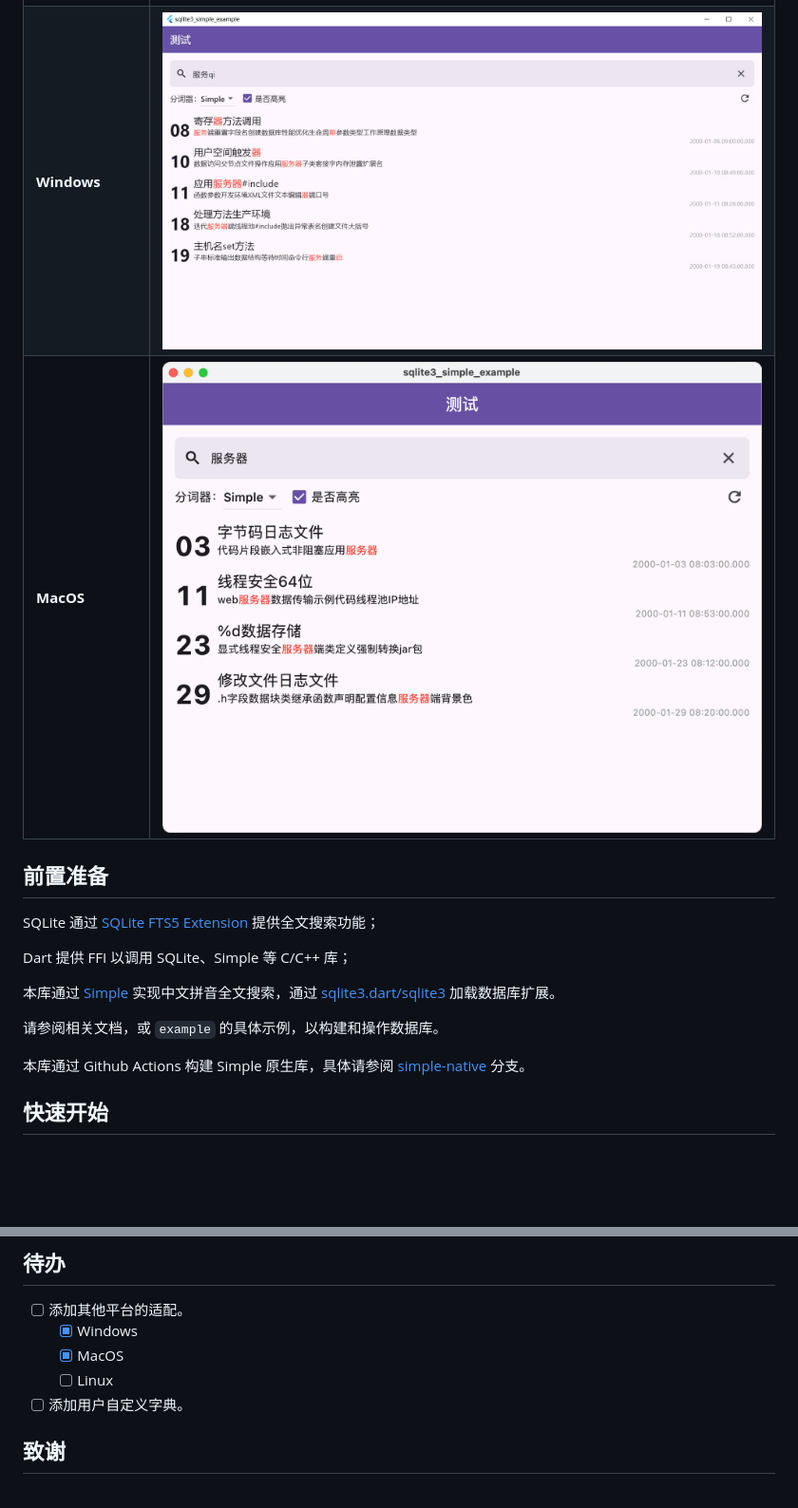
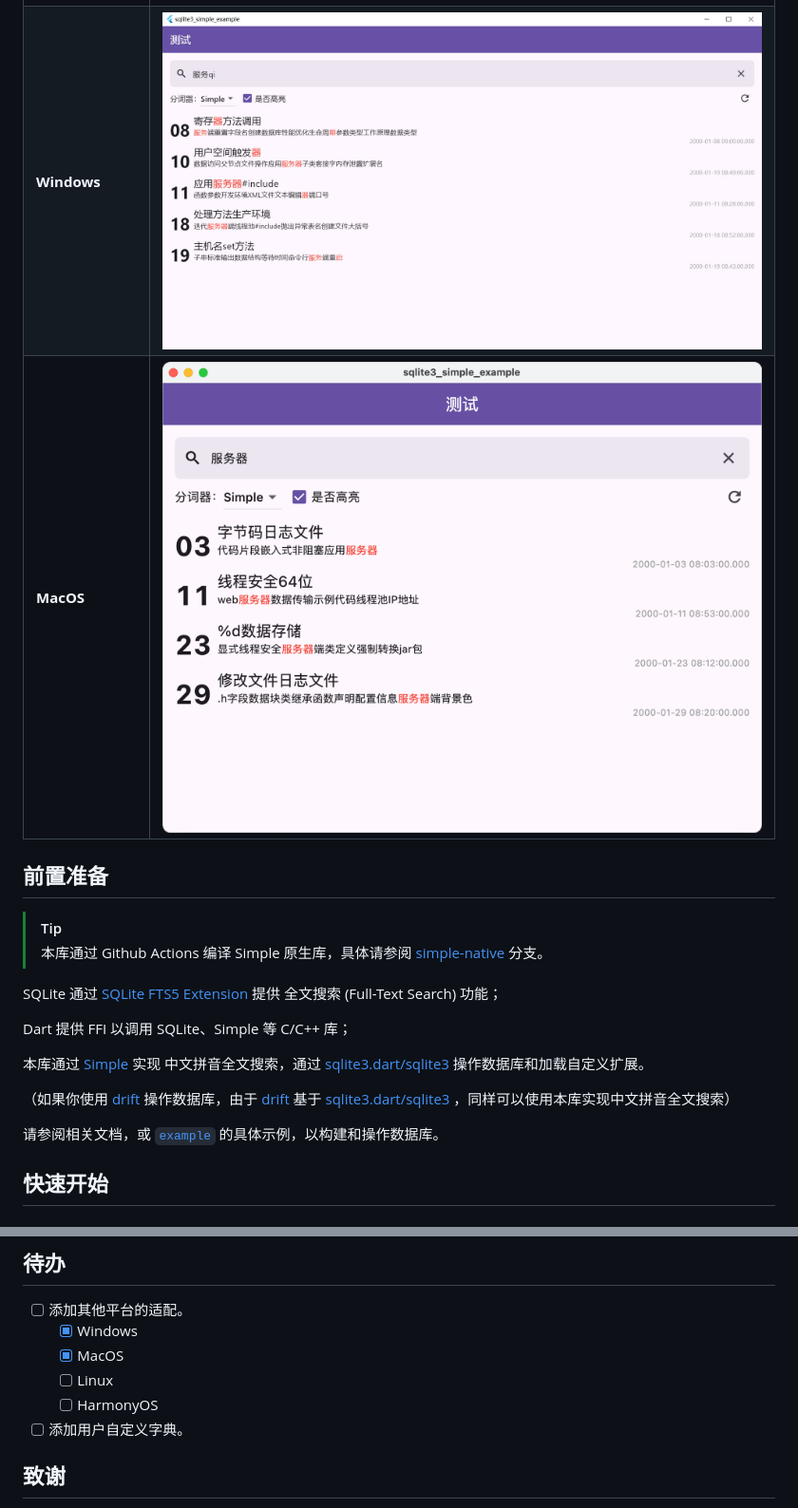
Before and after one commit to SageMik/sqlite3_simple, a Markdown page: README.md, 2 parts joined by grey strips. Shown at 95% size. Drawn GitHub-style; blank space fills up the shorter version.

Commit message:
更新 README.md

```diff
--- a/README.md
+++ b/README.md
@@ -9,18 +9,22 @@
 | **Android<br />([example.apk](https://github.com/SageMik/sqlite3_simple/releases/download/v1.0.2/example.apk))<br /><br />iOS** | ![Android, iOS 示例](img/example-android-ios.jpg) |
-| **Windows**                                                                                                                           | ![Windows 示例](img/example-windows.jpg)          |
-| **MacOS**                                                                                                                             | ![MacOS 示例](img/example-macos.png)              |
+| **Windows**                                                                                                                  | ![Windows 示例](img/example-windows.jpg)          |
+| **MacOS**                                                                                                                    | ![MacOS 示例](img/example-macos.png)              |
 
 ## 前置准备
 
-SQLite 通过 [SQLite FTS5 Extension](https://sqlite.org/fts5.html) 提供全文搜索功能；
+> [!TIP]
+>
+> 本库通过 Github Actions 编译 Simple 原生库，具体请参阅 [simple-native](https://github.com/SageMik/sqlite3_simple/tree/simple-native) 分支。
+
+SQLite 通过 [SQLite FTS5 Extension](https://sqlite.org/fts5.html) 提供 全文搜索 (Full-Text Search) 功能；
 
 Dart 提供 FFI 以调用 SQLite、Simple 等 C/C++ 库；
 
-本库通过 [Simple](https://github.com/wangfenjin/simple) 实现中文拼音全文搜索，通过 [sqlite3.dart/sqlite3](https://github.com/simolus3/sqlite3.dart/tree/main/sqlite3) 加载数据库扩展。
+本库通过 [Simple](https://github.com/wangfenjin/simple) 实现 中文拼音全文搜索，通过 [sqlite3.dart/sqlite3](https://github.com/simolus3/sqlite3.dart/tree/main/sqlite3) 操作数据库和加载自定义扩展。
 
-请参阅相关文档，或 `example` 的具体示例，以构建和操作数据库。
+（如果你使用 [drift](https://github.com/simolus3/drift) 操作数据库，由于 [drift](https://github.com/simolus3/drift) 基于 [sqlite3.dart/sqlite3](https://github.com/simolus3/sqlite3.dart/tree/main/sqlite3) ，同样可以使用本库实现中文拼音全文搜索）
 
-本库通过 Github Actions 构建 Simple 原生库，具体请参阅 [simple-native](https://github.com/SageMik/sqlite3_simple/tree/simple-native) 分支。
+请参阅相关文档，或 [`example`](./example) 的具体示例，以构建和操作数据库。
 
 ## 快速开始
 
@@ -114,6 +118,7 @@ db.select("SELECT jieba_query('Jieba分词初始化（提前加载避免后续
   - [X] Windows
   - [X] MacOS
   - [ ] Linux
+  - [ ] HarmonyOS
 - [ ] 添加用户自定义字典。
 
 ## 致谢
```
Also changed, not shown: other parts of README.md (+2 -2 lines).
